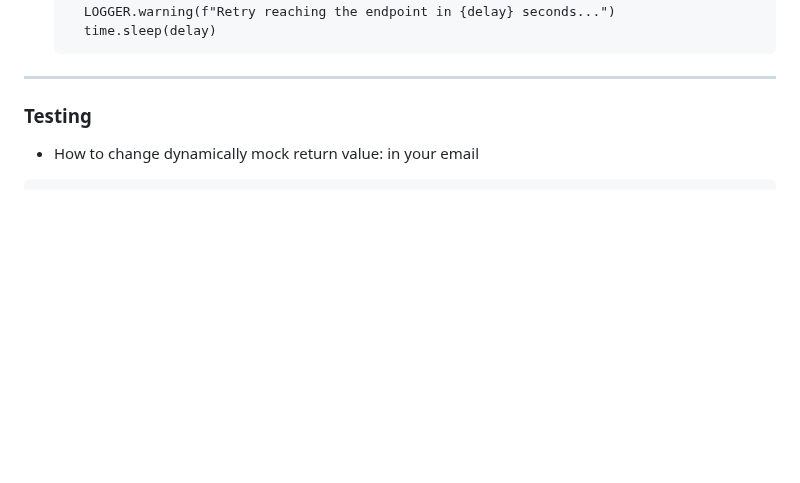
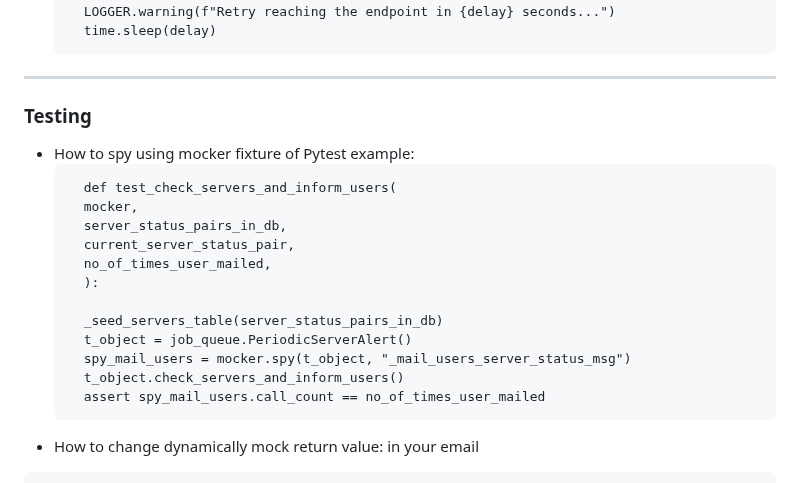
Before and after one commit to makeevolution/notes, a Markdown page: python/python.md, the part around the change. GitHub-like rendering; blank space fills up the shorter version.

````diff
--- a/python/python.md
+++ b/python/python.md
@@ -253,7 +253,21 @@ This is because the default is a reference type and so every assignment will ref
 -------------------
 
 ### Testing
+- How to spy using mocker fixture of Pytest example:
+  ```
+    def test_check_servers_and_inform_users(
+    mocker,
+    server_status_pairs_in_db,
+    current_server_status_pair,
+    no_of_times_user_mailed,
+    ):
 
+    _seed_servers_table(server_status_pairs_in_db)
+    t_object = job_queue.PeriodicServerAlert()
+    spy_mail_users = mocker.spy(t_object, "_mail_users_server_status_msg")
+    t_object.check_servers_and_inform_users()
+    assert spy_mail_users.call_count == no_of_times_user_mailed
+  ```
 - How to change dynamically mock return value: in your email
 ```
 queue_success_list = [elem[1] for elem in some_tuple]
````
